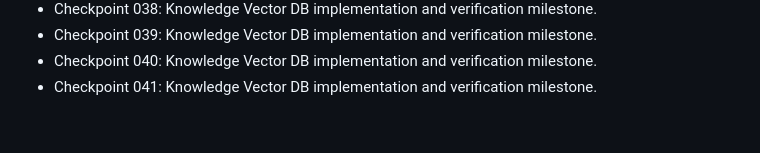
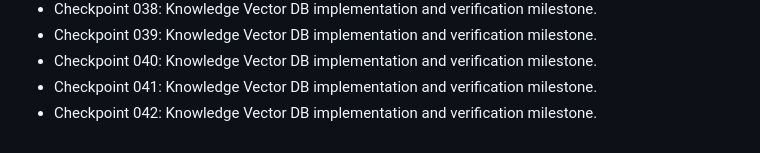
Before and after one commit to nijjukrr/KNOWLEDGE-VECTOR-DB, a Markdown page: docs/development-log.md, the part around the change. Drawn GitHub-style.

Commit message:
Add project checkpoint 042

```diff
--- a/docs/development-log.md
+++ b/docs/development-log.md
@@ -39,3 +39,4 @@
 - Checkpoint 039: Knowledge Vector DB implementation and verification milestone.
 - Checkpoint 040: Knowledge Vector DB implementation and verification milestone.
 - Checkpoint 041: Knowledge Vector DB implementation and verification milestone.
+- Checkpoint 042: Knowledge Vector DB implementation and verification milestone.
```
